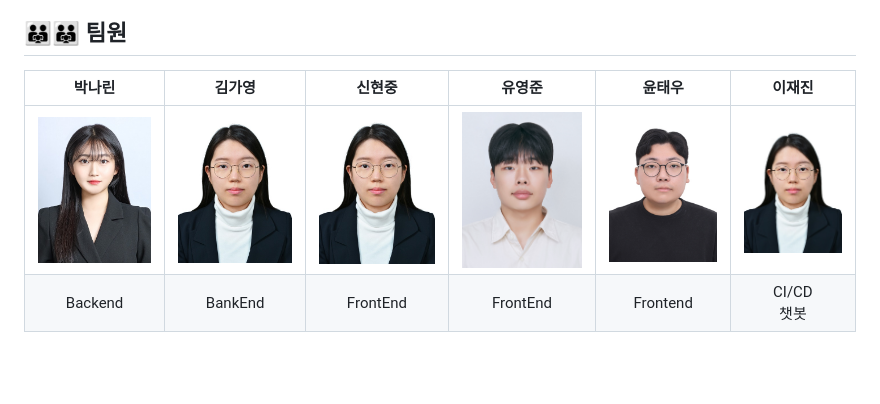
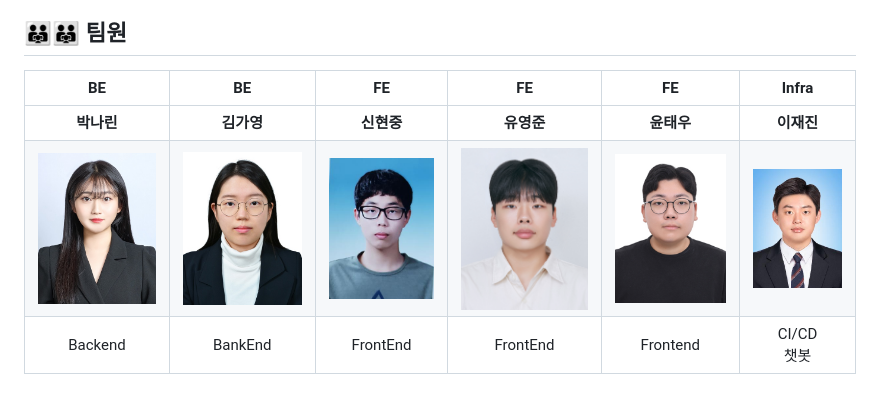
Before and after one commit to TeamAquaDan/W-E, a Markdown page: README.md, the part around the change. Drawn GitHub-style; pictures changed too: docs/member/ljj.jpg (added), docs/member/shj.jpg (added); blank space fills up the shorter version.

Commit message:
Fix: README.md 수정

```diff
--- a/README.md
+++ b/README.md
@@ -546,7 +546,8 @@ W-E와 함께 **자산 관리를 시작해볼까요?**
 
 
 ## 👨‍👨‍👧👨‍👨‍👧 팀원
-|박나린|김가영|신현중|유영준|윤태우|이재진|
+|BE|BE|FE|FE|FE|Infra|
 |:---:|:---:|:---:|:---:|:---:|:---:|
-| <img src="./docs/member/rin.jpg" style="height: 100px"> | <img src="./docs/member/kky.jpg" style="height: 100px"> | <img src="./docs/member/kky.jpg" style="height: 100px"> | <img src="./docs/member/yyj.jpg" style="height: 100px"> | <img src="./docs/member/ytw.jpg" style="height: 100px"> | <img src="./docs/member/kky.jpg" style="height: 100px"> |
+|**박나린**|**김가영**|**신현중**|**유영준**|**윤태우**|**이재진**|
+| <img src="./docs/member/rin.jpg" style="height: 100px"> | <img src="./docs/member/kky.jpg" style="height: 100px"> | <img src="./docs/member/shj.jpg" style="height: 100px"> | <img src="./docs/member/yyj.jpg" style="height: 100px"> | <img src="./docs/member/ytw.jpg" style="height: 100px"> | <img src="./docs/member/ljj.jpg" style="height: 100px"> |
 | Backend <br/>| BankEnd <br/> | FrontEnd <br/>  | FrontEnd <br/>  | Frontend <br/>  | CI/CD <br/> 챗봇 |
```
